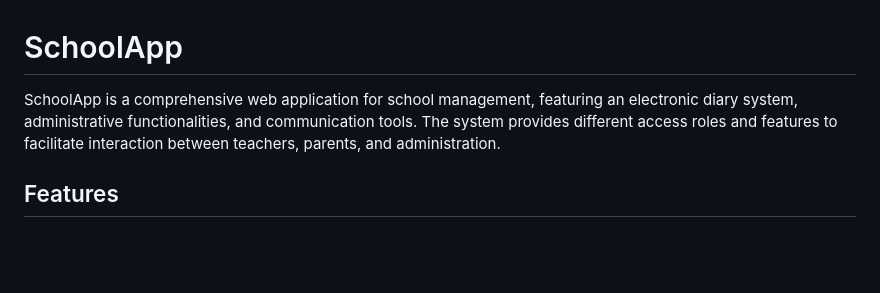
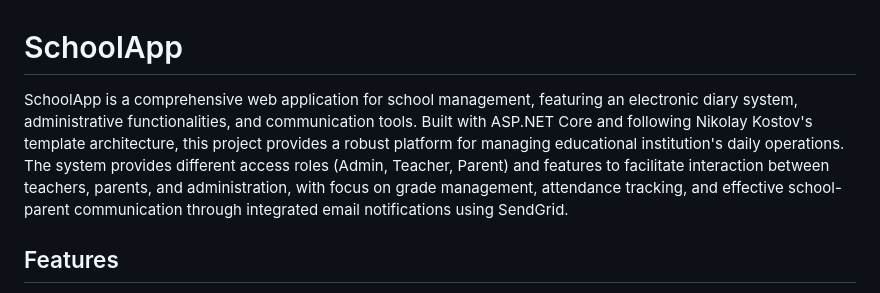
Before and after one commit to KristianAntoanov/SchoolApp, a Markdown page: README.md, the part around the change. Rendered like a GitHub page; blank space fills up the shorter version.

```diff
--- a/README.md
+++ b/README.md
@@ -1,5 +1,5 @@
 # SchoolApp
-SchoolApp is a comprehensive web application for school management, featuring an electronic diary system, administrative functionalities, and communication tools. The system provides different access roles and features to facilitate interaction between teachers, parents, and administration.
+SchoolApp is a comprehensive web application for school management, featuring an electronic diary system, administrative functionalities, and communication tools. Built with ASP.NET Core and following Nikolay Kostov's template architecture, this project provides a robust platform for managing educational institution's daily operations. The system provides different access roles (Admin, Teacher, Parent) and features to facilitate interaction between teachers, parents, and administration, with focus on grade management, attendance tracking, and effective school-parent communication through integrated email notifications using SendGrid.
 
 ## Features
 - **Electronic Diary:** Complete system for managing grades, absences, and remarks with term and annual grade calculations
```
